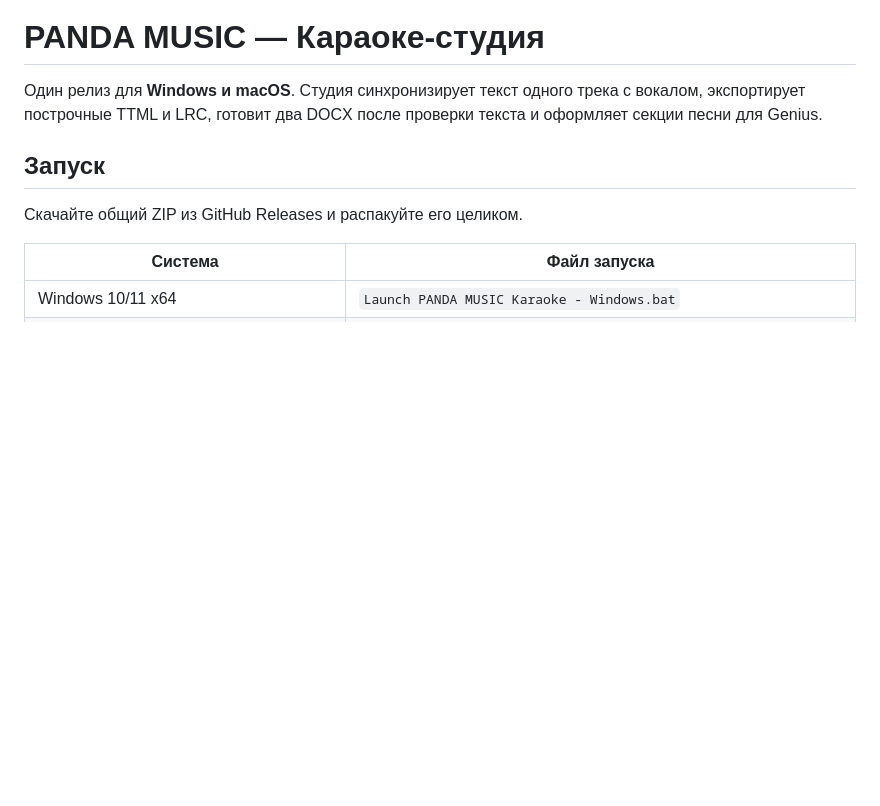
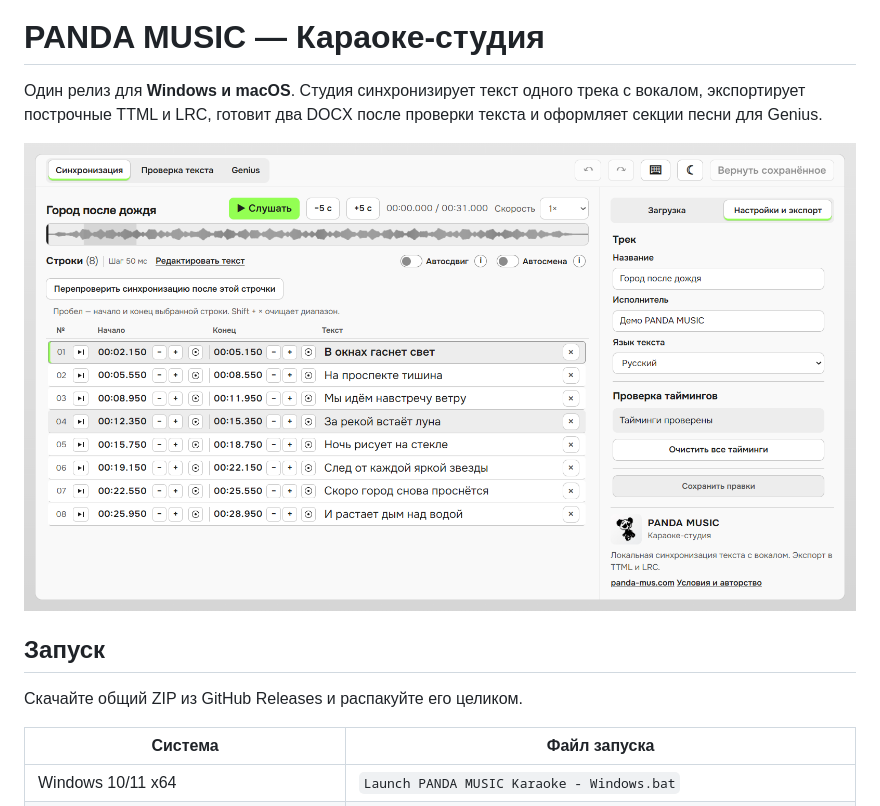
Before and after one commit to plawzar/panda-music-karaoke, a Markdown page: README.md, the part around the change. GitHub-like rendering; pictures changed too: docs/studio-screenshot.png (added); blank space fills up the shorter version.

Commit message:
Show the karaoke editor in the README

```diff
--- a/README.md
+++ b/README.md
@@ -1,6 +1,8 @@
 # PANDA MUSIC — Караоке-студия
 
 Один релиз для **Windows и macOS**. Студия синхронизирует текст одного трека с вокалом, экспортирует построчные TTML и LRC, готовит два DOCX после проверки текста и оформляет секции песни для Genius.
+
+![Редактор таймингов PANDA MUSIC с демонстрационным треком](docs/studio-screenshot.png)
 
 ## Запуск
 
```
